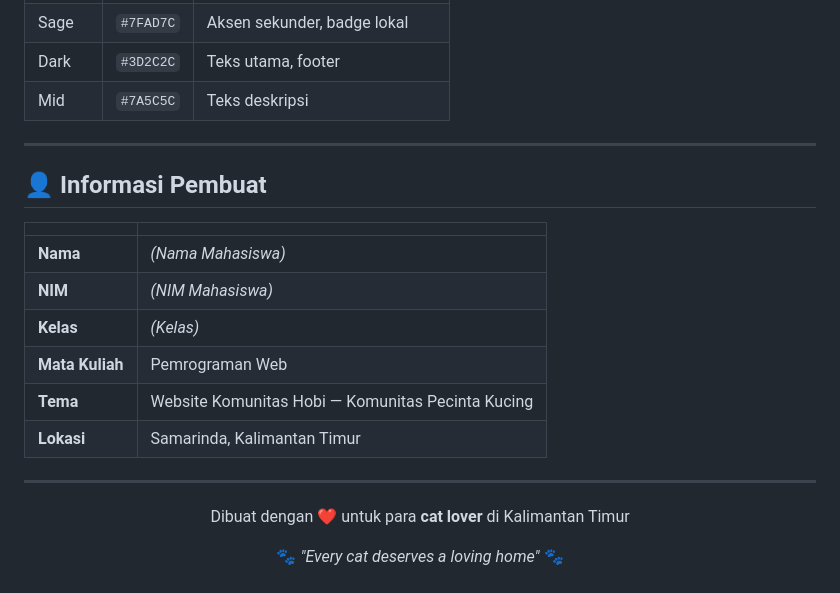
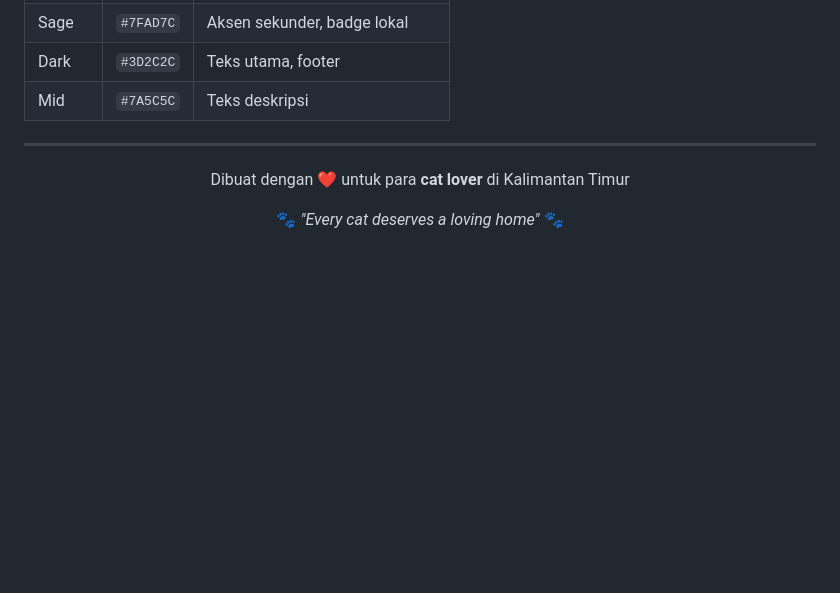
Before and after one commit to Sayidathaya/purrfect-community, a Markdown page: README.md, the part around the change. Drawn GitHub-style; blank space fills up the shorter version.

```diff
--- a/README.md
+++ b/README.md
@@ -174,19 +174,6 @@ Breakpoint utama menggunakan:
 
 ---
 
-## 👤 Informasi Pembuat
-
-| | |
-|--|--|
-| **Nama** | *(Nama Mahasiswa)* |
-| **NIM** | *(NIM Mahasiswa)* |
-| **Kelas** | *(Kelas)* |
-| **Mata Kuliah** | Pemrograman Web |
-| **Tema** | Website Komunitas Hobi — Komunitas Pecinta Kucing |
-| **Lokasi** | Samarinda, Kalimantan Timur |
-
----
-
 <div align="center">
 
 Dibuat dengan ❤️ untuk para **cat lover** di Kalimantan Timur
```
